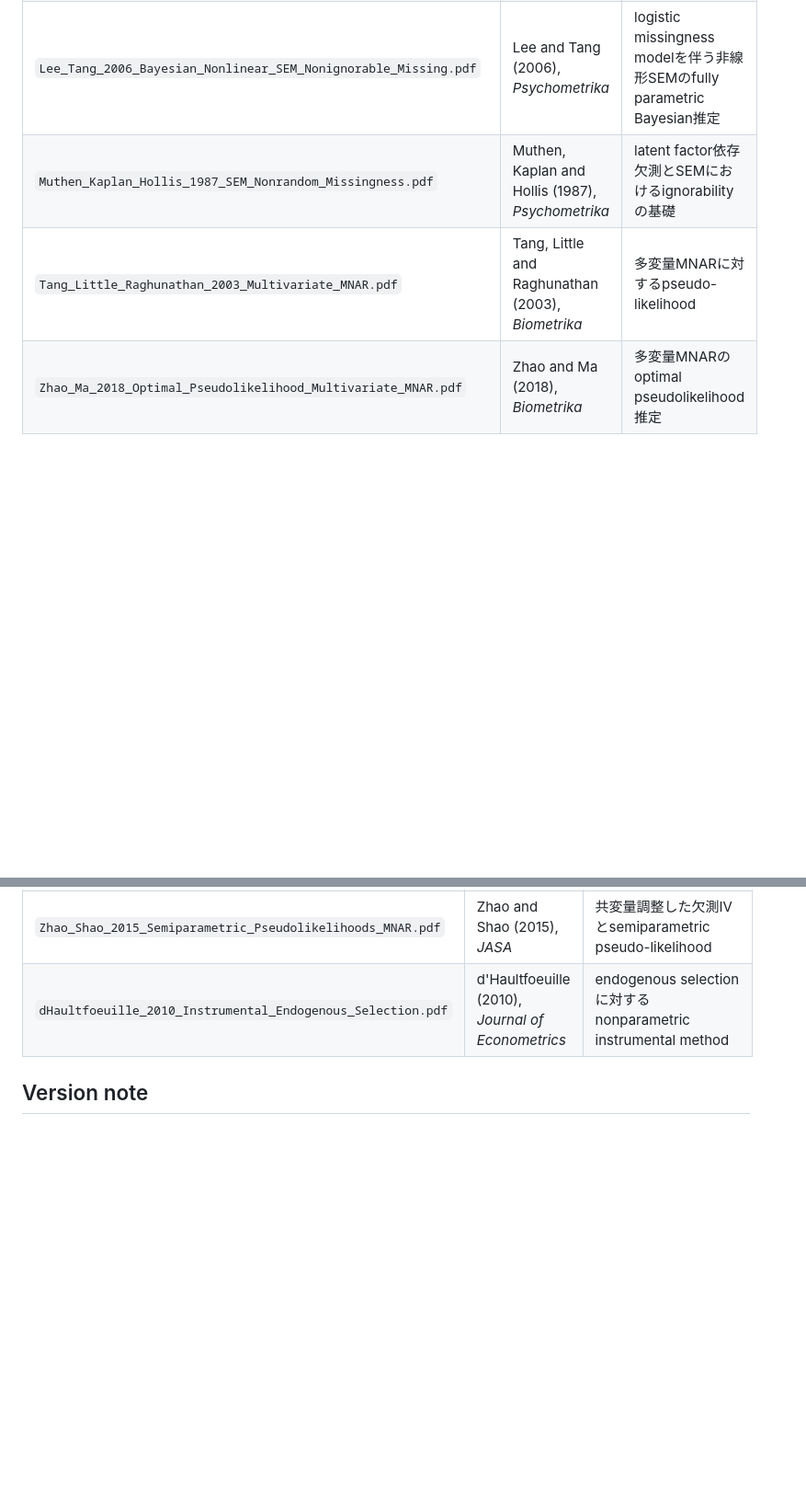
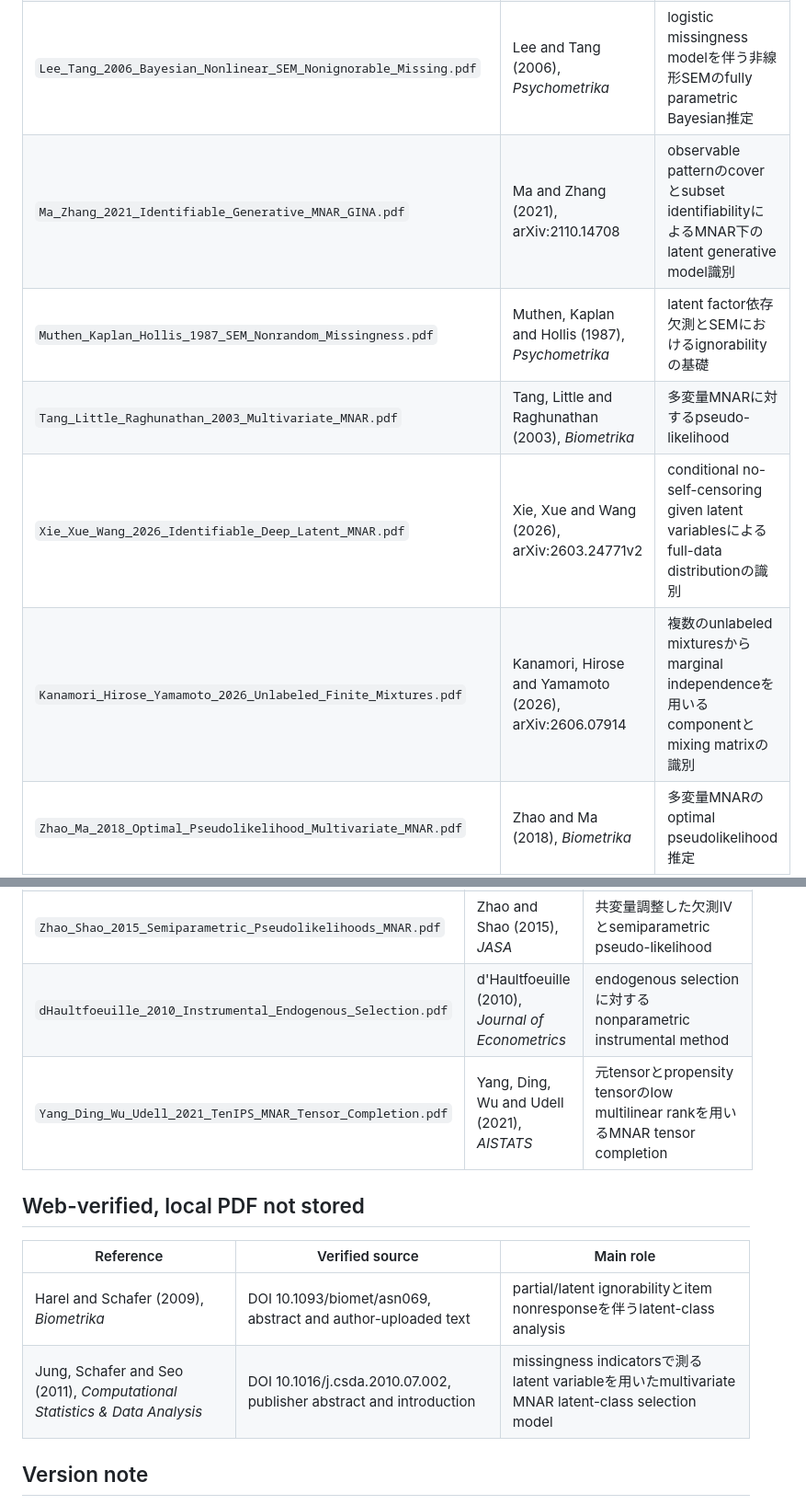
Before and after one commit to MHsamurai/missing-IV, a Markdown page: resources/LITERATURE_INDEX.md, 2 parts joined by grey strips. Shown at 92% size. GitHub-like rendering; blank space fills up the shorter version.

Commit message:
Catalog adjacent latent MNAR identification papers

```diff
--- a/resources/LITERATURE_INDEX.md
+++ b/resources/LITERATURE_INDEX.md
@@ -11,8 +11,11 @@ PDFはGit管理外であるため、この索引でローカルファイル名
 | `Kano_Takai_2011_NMAR_Linear_Latent_Variate_Model.pdf` | Kano and Takai (2011), *Journal of Multivariate Analysis* | 線形latent variate modelとpattern間制約に基づく、欠測機構を明示推定しないmulti-sample SEM |
 | `Kuha_Katsikatsou_Moustaki_2018_Latent_Response_Propensity.pdf` | Kuha, Katsikatsou and Moustaki (2018), *JRSS A* | latent traitとlatent response classのjoint modelおよびその識別条件 |
 | `Lee_Tang_2006_Bayesian_Nonlinear_SEM_Nonignorable_Missing.pdf` | Lee and Tang (2006), *Psychometrika* | logistic missingness modelを伴う非線形SEMのfully parametric Bayesian推定 |
+| `Ma_Zhang_2021_Identifiable_Generative_MNAR_GINA.pdf` | Ma and Zhang (2021), arXiv:2110.14708 | observable patternのcoverとsubset identifiabilityによるMNAR下のlatent generative model識別 |
 | `Muthen_Kaplan_Hollis_1987_SEM_Nonrandom_Missingness.pdf` | Muthen, Kaplan and Hollis (1987), *Psychometrika* | latent factor依存欠測とSEMにおけるignorabilityの基礎 |
 | `Tang_Little_Raghunathan_2003_Multivariate_MNAR.pdf` | Tang, Little and Raghunathan (2003), *Biometrika* | 多変量MNARに対するpseudo-likelihood |
+| `Xie_Xue_Wang_2026_Identifiable_Deep_Latent_MNAR.pdf` | Xie, Xue and Wang (2026), arXiv:2603.24771v2 | conditional no-self-censoring given latent variablesによるfull-data distributionの識別 |
+| `Kanamori_Hirose_Yamamoto_2026_Unlabeled_Finite_Mixtures.pdf` | Kanamori, Hirose and Yamamoto (2026), arXiv:2606.07914 | 複数のunlabeled mixturesからmarginal independenceを用いるcomponentとmixing matrixの識別 |
 | `Zhao_Ma_2018_Optimal_Pseudolikelihood_Multivariate_MNAR.pdf` | Zhao and Ma (2018), *Biometrika* | 多変量MNARのoptimal pseudolikelihood推定 |
 
 ## shadow variable
@@ -36,6 +39,14 @@ PDFはGit管理外であるため、この索引でローカルファイル名
 | `Kott_Chang_2010_Calibration_Weighting_Nonresponse.pdf` | Kott and Chang (2010), *JASA* | nonignorable unit nonresponseに対するcalibration weighting |
 | `Zhao_Shao_2015_Semiparametric_Pseudolikelihoods_MNAR.pdf` | Zhao and Shao (2015), *JASA* | 共変量調整した欠測IVとsemiparametric pseudo-likelihood |
 | `dHaultfoeuille_2010_Instrumental_Endogenous_Selection.pdf` | d'Haultfoeuille (2010), *Journal of Econometrics* | endogenous selectionに対するnonparametric instrumental method |
+| `Yang_Ding_Wu_Udell_2021_TenIPS_MNAR_Tensor_Completion.pdf` | Yang, Ding, Wu and Udell (2021), *AISTATS* | 元tensorとpropensity tensorのlow multilinear rankを用いるMNAR tensor completion |
+
+## Web-verified, local PDF not stored
+
+| Reference | Verified source | Main role |
+|---|---|---|
+| Harel and Schafer (2009), *Biometrika* | DOI 10.1093/biomet/asn069, abstract and author-uploaded text | partial/latent ignorabilityとitem nonresponseを伴うlatent-class analysis |
+| Jung, Schafer and Seo (2011), *Computational Statistics & Data Analysis* | DOI 10.1016/j.csda.2010.07.002, publisher abstract and introduction | missingness indicatorsで測るlatent variableを用いたmultivariate MNAR latent-class selection model |
 
 ## Version note
 
```
